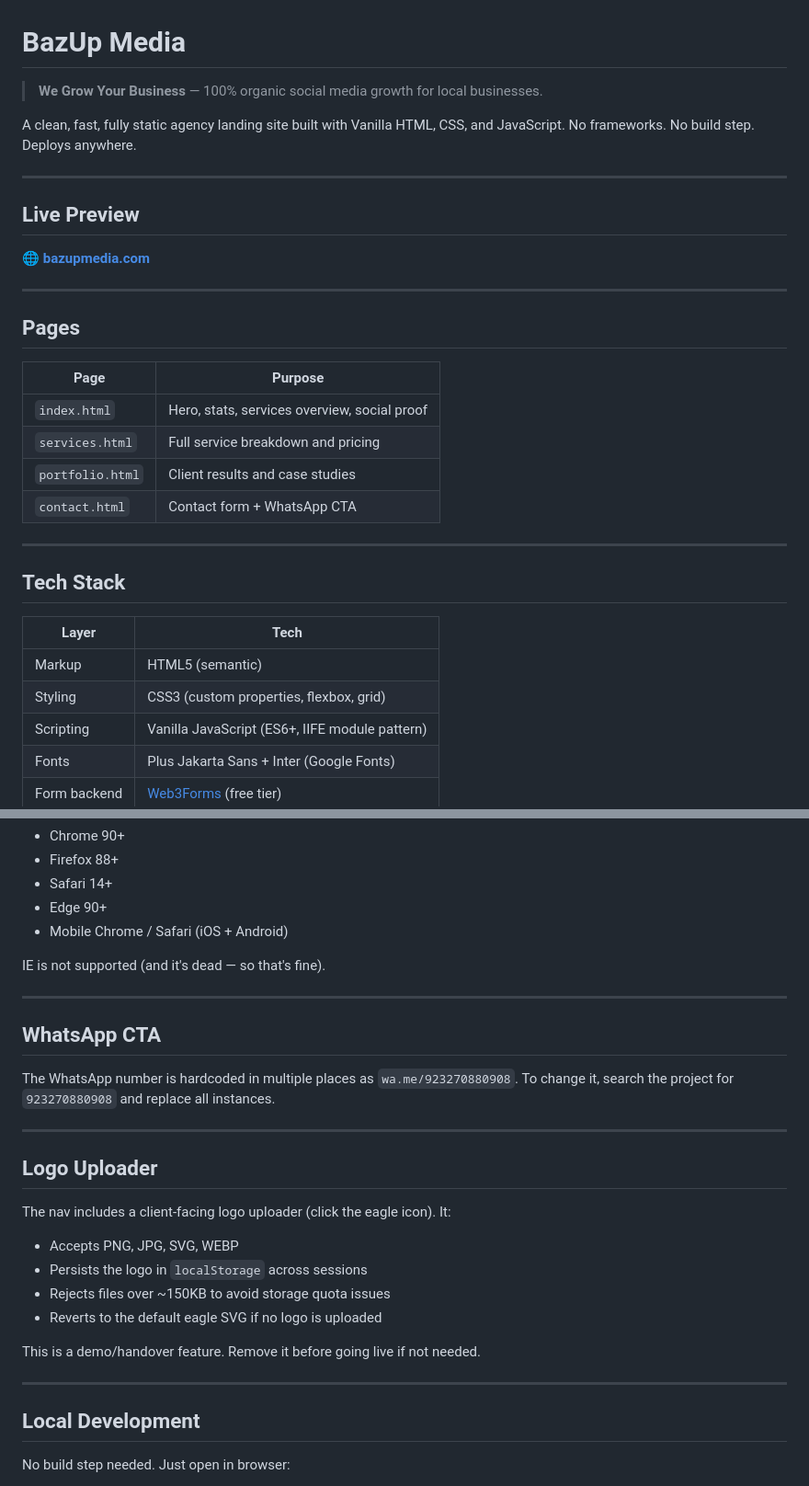
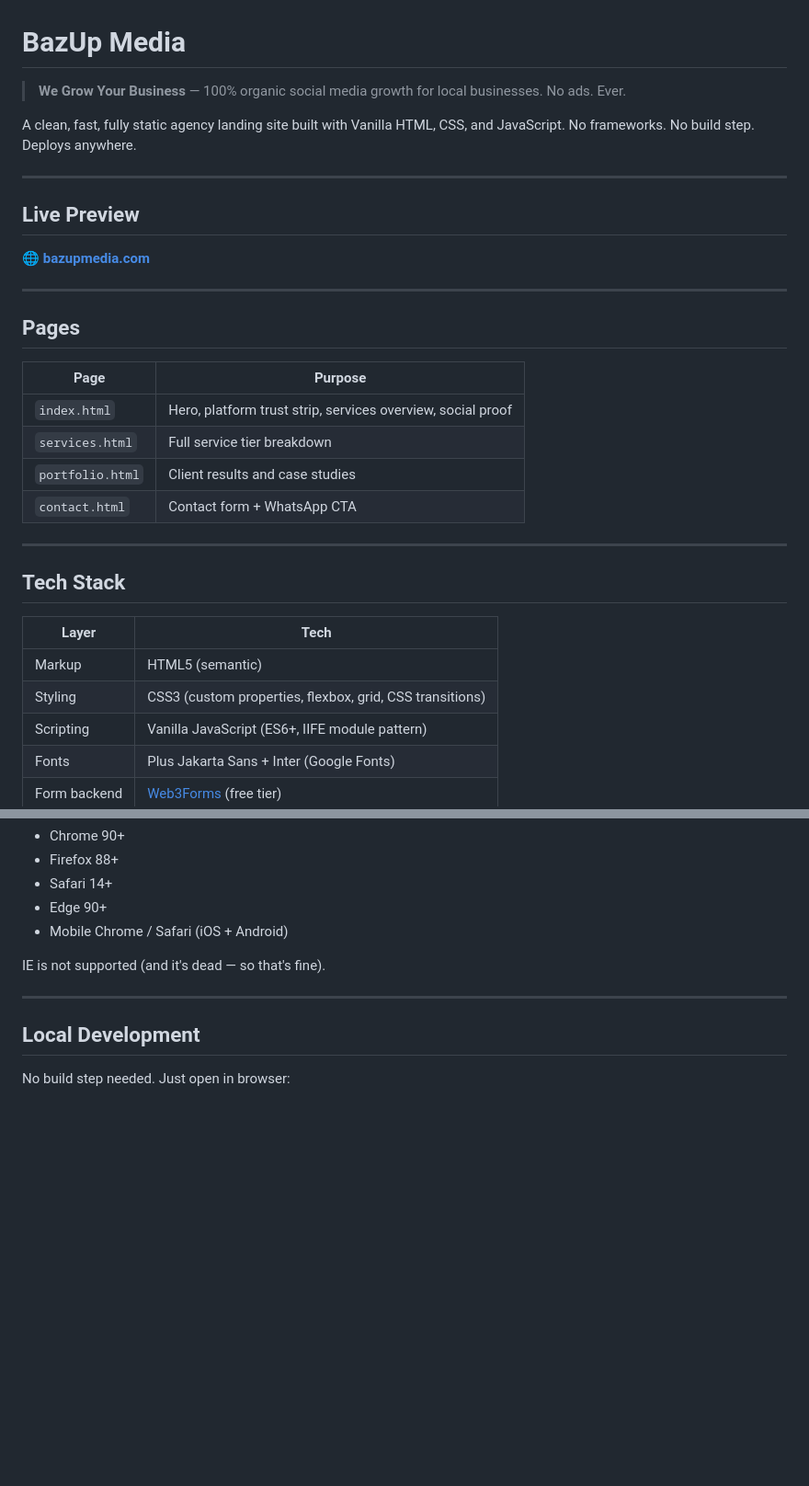
Before and after one commit to mustafa-shah-tech/BazUp-Media, a Markdown page: README.md, 2 parts joined by grey strips. Shown at 92% size. GitHub-like rendering; blank space fills up the shorter version.

```diff
--- a/README.md
+++ b/README.md
@@ -1,6 +1,6 @@
 # BazUp Media
 
-> **We Grow Your Business** — 100% organic social media growth for local businesses.
+> **We Grow Your Business** — 100% organic social media growth for local businesses. No ads. Ever.
 
 A clean, fast, fully static agency landing site built with Vanilla HTML, CSS, and JavaScript. No frameworks. No build step. Deploys anywhere.
 
@@ -17,8 +17,8 @@ A clean, fast, fully static agency landing site built with Vanilla HTML, CSS, an
 
 | Page | Purpose |
 |---|---|
-| `index.html` | Hero, stats, services overview, social proof |
-| `services.html` | Full service breakdown and pricing |
+| `index.html` | Hero, platform trust strip, services overview, social proof |
+| `services.html` | Full service tier breakdown |
 | `portfolio.html` | Client results and case studies |
 | `contact.html` | Contact form + WhatsApp CTA |
 
@@ -29,7 +29,7 @@ A clean, fast, fully static agency landing site built with Vanilla HTML, CSS, an
 | Layer | Tech |
 |---|---|
 | Markup | HTML5 (semantic) |
-| Styling | CSS3 (custom properties, flexbox, grid) |
+| Styling | CSS3 (custom properties, flexbox, grid, CSS transitions) |
 | Scripting | Vanilla JavaScript (ES6+, IIFE module pattern) |
 | Fonts | Plus Jakarta Sans + Inter (Google Fonts) |
 | Form backend | [Web3Forms](https://web3forms.com) (free tier) |
@@ -142,24 +191,6 @@ IE is not supported (and it's dead — so that's fine).
 
 ---
 
-## WhatsApp CTA
-
-The WhatsApp number is hardcoded in multiple places as `wa.me/923270880908`. To change it, search the project for `923270880908` and replace all instances.
-
----
-
-## Logo Uploader
-
-The nav includes a client-facing logo uploader (click the eagle icon). It:
-- Accepts PNG, JPG, SVG, WEBP
-- Persists the logo in `localStorage` across sessions
-- Rejects files over ~150KB to avoid storage quota issues
-- Reverts to the default eagle SVG if no logo is uploaded
-
-This is a demo/handover feature. Remove it before going live if not needed.
-
----
-
 ## Local Development
 
 No build step needed. Just open in browser:
```
Also changed, not shown: other parts of README.md (+55 -11 lines).
